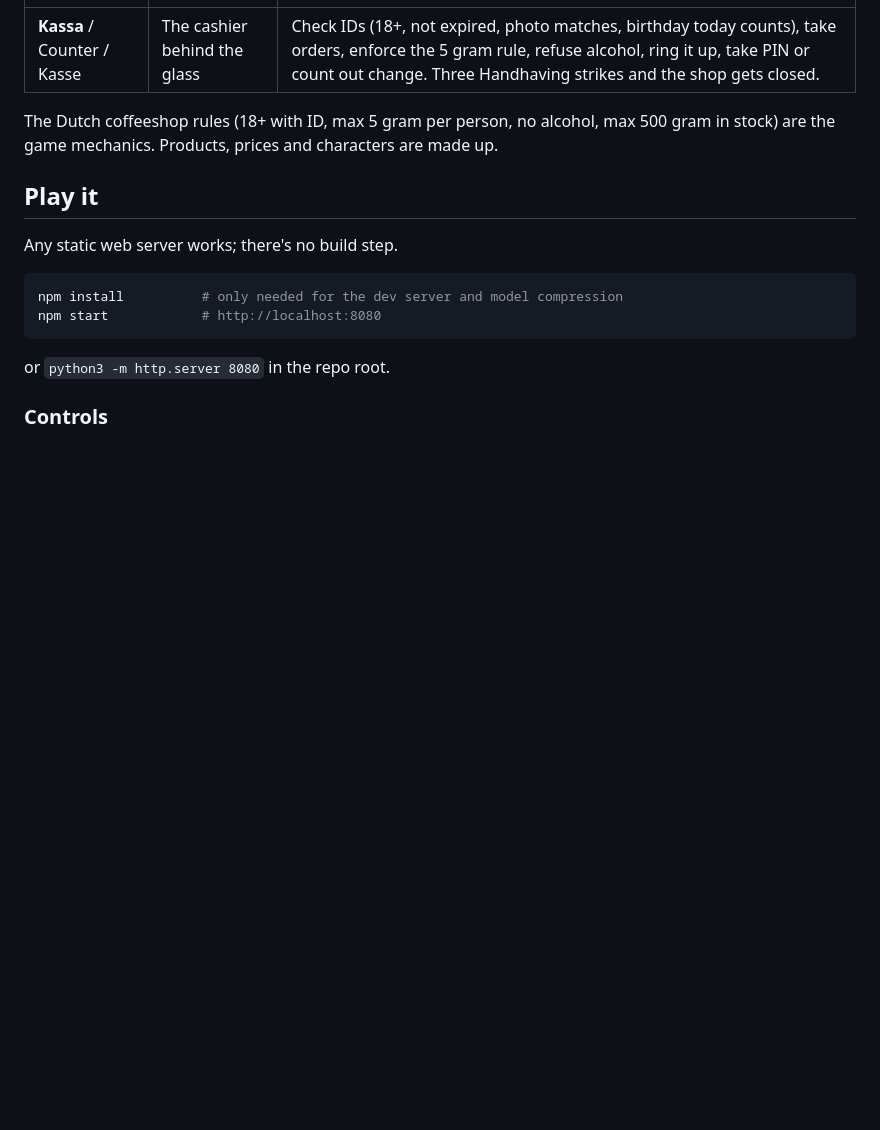
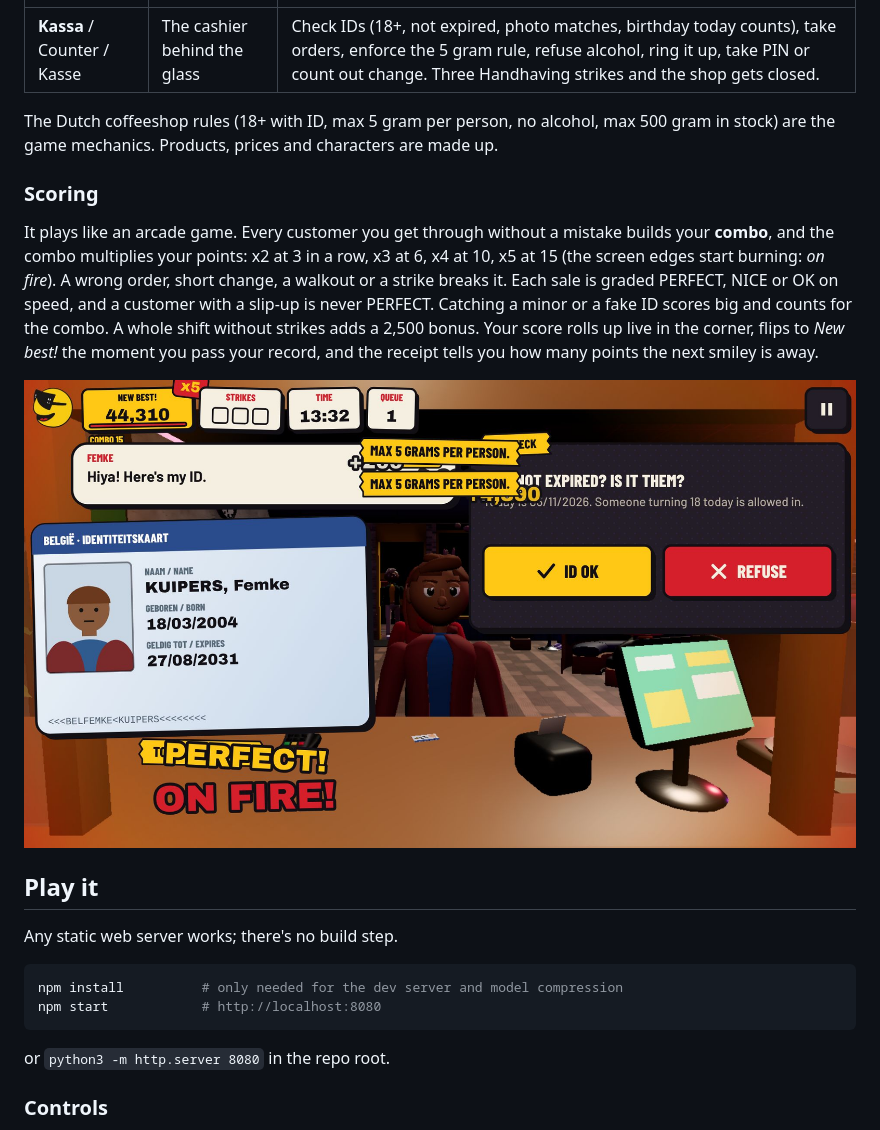
Before and after one commit to mrb-eel/kronkelgame, a Markdown page: README.md, the part around the change. GitHub-like rendering; pictures changed too: docs/screenshots/game_kassa_fire.jpg (added); blank space fills up the shorter version.

```diff
--- a/README.md
+++ b/README.md
@@ -43,6 +43,17 @@ The UI is built from Kronkel's own street identity instead of a generic game ski
 
 The Dutch coffeeshop rules (18+ with ID, max 5 gram per person, no alcohol, max 500 gram in stock) are the game
 mechanics. Products, prices and characters are made up.
+
+### Scoring
+
+It plays like an arcade game. Every customer you get through without a mistake builds your **combo**, and the combo
+multiplies your points: x2 at 3 in a row, x3 at 6, x4 at 10, x5 at 15 (the screen edges start burning: *on fire*).
+A wrong order, short change, a walkout or a strike breaks it. Each sale is graded PERFECT, NICE or OK on speed, and a
+customer with a slip-up is never PERFECT. Catching a minor or a fake ID scores big and counts for the combo. A whole
+shift without strikes adds a 2,500 bonus. Your score rolls up live in the corner, flips to *New best!* the moment you
+pass your record, and the receipt tells you how many points the next smiley is away.
+
+![x5 combo, on fire](docs/screenshots/game_kassa_fire.jpg)
 
 ## Play it
 
```
Also changed, not shown: 13 other files.
